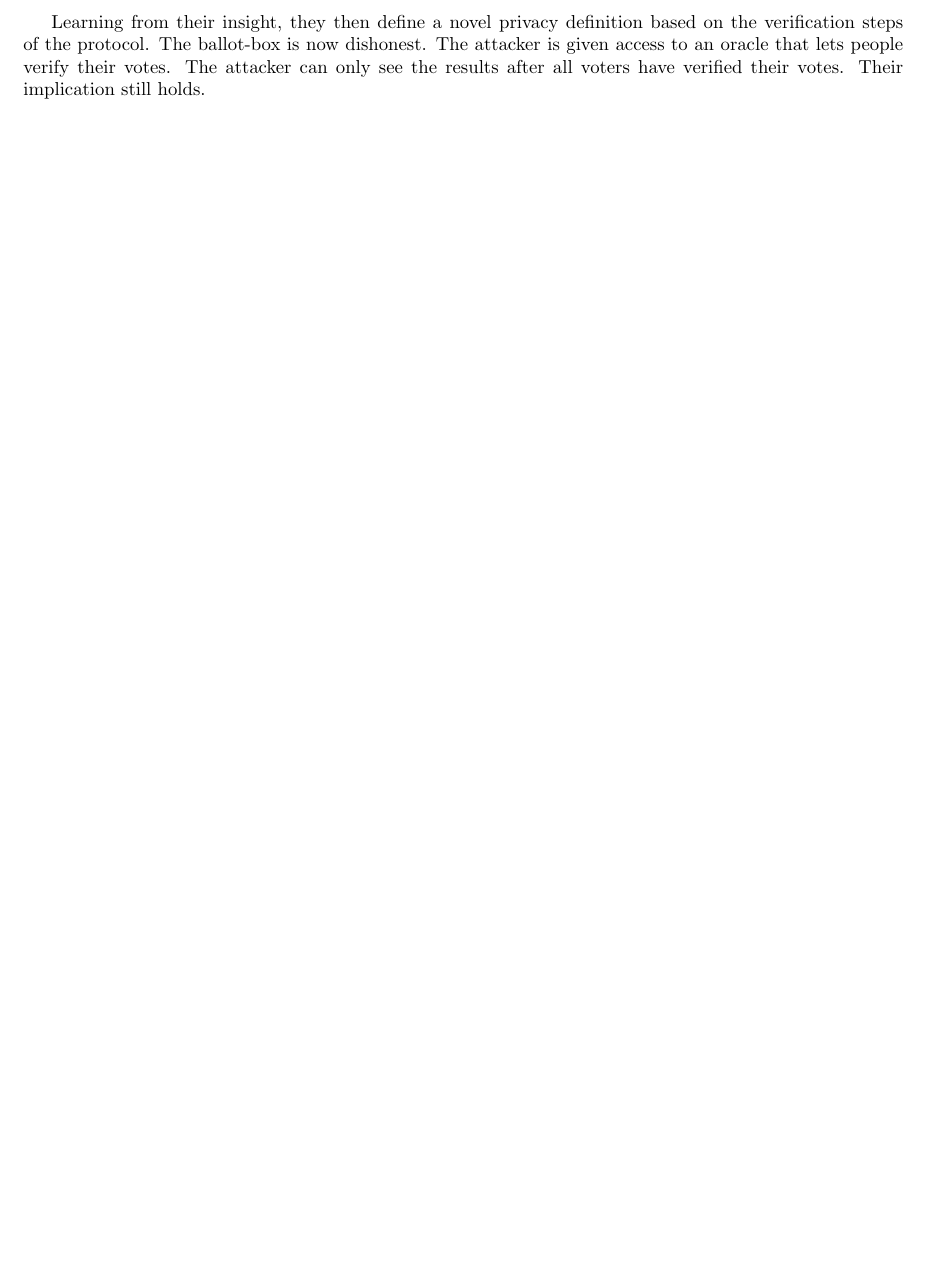
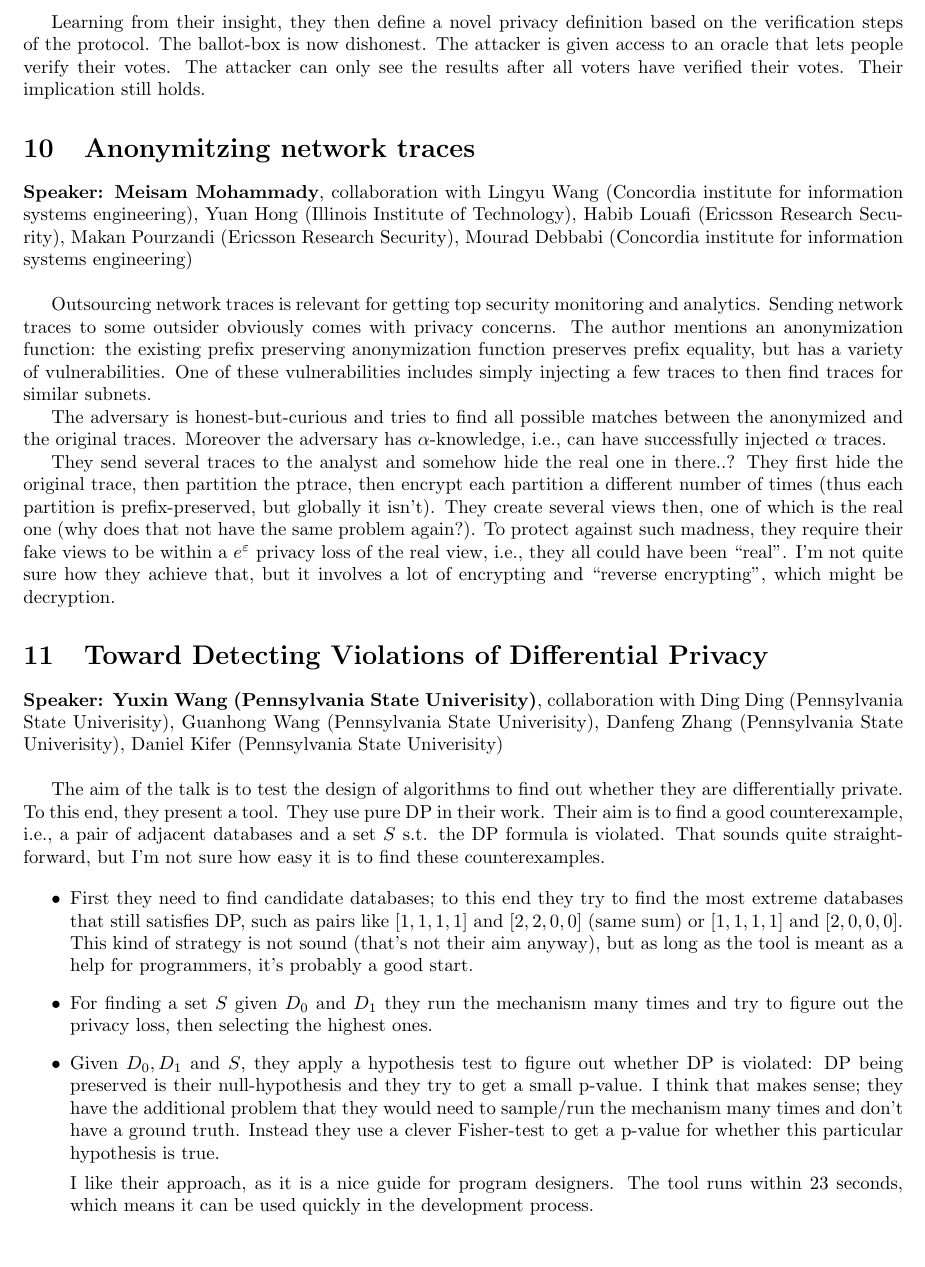
Before and after one commit to sebastianmeiser/CCS-talks, a LaTeX paper (ccs-talks.tex): part of page 6 of 6 before the commit and part of page 6 of 7 after it, cut so that both start at the same text, the shorter picture padded with empty space. Compiled offline with pdfLaTeX.

Commit message:
DP session 2, first talks

```diff
--- a/ccs-talks.tex
+++ b/ccs-talks.tex
@@ -213,12 +213,32 @@ Learning from their insight, they then define a novel privacy definition based o
 
 
 
+\section{Anonymitzing network traces}
+\noindent\textbf{Speaker: Meisam Mohammady}, collaboration with Lingyu Wang (Concordia institute for information systems engineering), Yuan Hong (Illinois Institute of Technology), Habib Louafi (Ericsson Research Security), Makan Pourzandi (Ericsson Research Security), Mourad Debbabi (Concordia institute for information systems engineering)\\
+
+Outsourcing network traces is relevant for getting top security monitoring and analytics. Sending network traces to some outsider obviously comes with privacy concerns.
+The author mentions an anonymization function: the existing prefix preserving anonymization function preserves prefix equality, but has a variety of vulnerabilities. One of these vulnerabilities includes simply injecting a few traces to then find traces for similar subnets.
+
+The adversary is honest-but-curious and tries to find all possible matches between the anonymized and the original traces. Moreover the adversary has $\alpha$-knowledge, i.e., can have successfully injected $\alpha$ traces.
+
+They send several traces to the analyst and somehow hide the real one in there..?
+They first hide the original trace, then partition the ptrace, then encrypt each partition a different number of times (thus each partition is prefix-preserved, but globally it isn't). They create several views then, one of which is the real one (why does that not have the same problem again?). To protect against such madness, they require their fake views to be within a $e^\eps$ privacy loss of the real view, i.e., they all could have been ``real''. I'm not quite sure how they achieve that, but it involves a lot of encrypting and ``reverse encrypting'', which might be decryption.
 
 
 
+\section{Toward Detecting Violations of Differential Privacy}
+\noindent\textbf{Speaker: Yuxin Wang (Pennsylvania State Univerisity)}, collaboration with Ding Ding (Pennsylvania State Univerisity), Guanhong Wang (Pennsylvania State Univerisity), Danfeng Zhang (Pennsylvania State Univerisity), Daniel Kifer (Pennsylvania State Univerisity)\\
 
+The aim of the talk is to test the design of algorithms to find out whether they are differentially private. To this end, they present a tool. They use pure DP in their work. Their aim is to find a good counterexample, i.e., a pair of adjacent databases and a set $S$ s.t. the DP formula is violated. That sounds quite straight-forward, but I'm not sure how easy it is to find these counterexamples.
 
+\begin{itemize}
+	\item First they need to find candidate databases; to this end they try to find the most extreme databases that still satisfies DP, such as pairs like $[1,1,1,1]$ and $[2,2,0,0]$ (same sum) or $[1,1,1,1]$ and $[2,0,0,0]$. This kind of strategy is not sound (that's not their aim anyway), but as long as the tool is meant as a help for programmers, it's probably a good start.
+	\item For finding a set $S$ given $D_0$ and $D_1$ they run the mechanism many times and try to figure out the privacy loss, then selecting the highest ones.
+	\item Given $D_0, D_1$ and $S$, they apply a hypothesis test to figure out whether DP is violated: DP being preserved is their null-hypothesis and they try to get a small p-value. I think that makes sense; they have the additional problem that they would need to sample/run the mechanism many times and don't have a ground truth. Instead they use a clever Fisher-test to get a p-value for whether this particular hypothesis is true.
 
+I like their approach, as it is a nice guide for program designers. The tool runs within 23 seconds, which means it can be used quickly in the development process.
+
+\end{itemize}
 
 
 
```
Also changed, not shown: ccs-talks.pdf.
